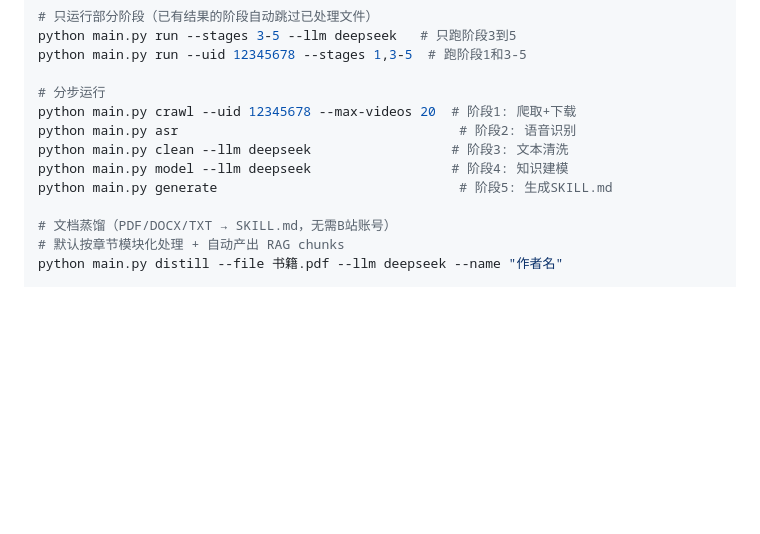
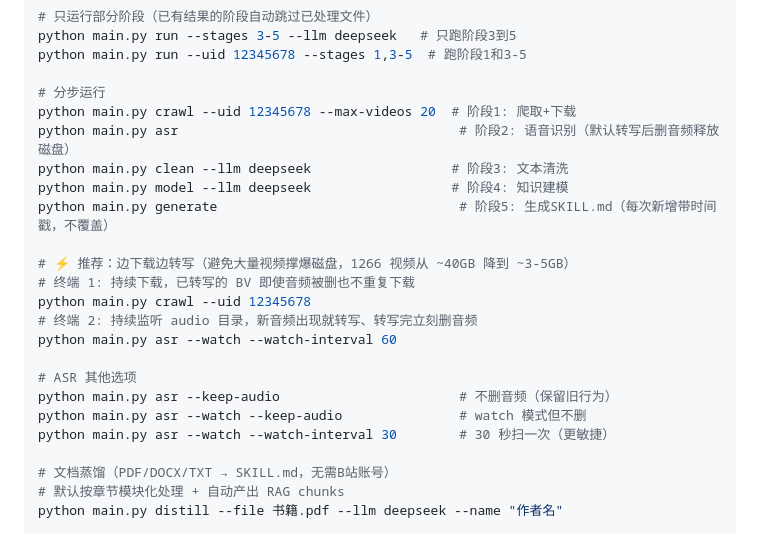
Before and after one commit to AITCX08/Distill-Anyone, a Markdown page: README.md, the part around the change. GitHub-like rendering; blank space fills up the shorter version.

Commit message:
docs: README 快速开始段补 ASR watch 模式 + 边下边转写工作流示例
之前虽然在 ### asr 详细章节加了双终端工作流，但「快速开始 → 4. 运行」
入门示例段没补 asr 新选项，新用户照着读完会不知道 --watch / --keep-audio
怎么用。本次补：
- 「分步运行」的 asr 注释明确「默认转写后删音频释放磁盘」
- generate 注释明确「每次新增带时间戳，不覆盖」
- 新增「⚡ 推荐：边下载边转写」段，给出完整双终端命令
- 新增 ASR 其他选项示例（--keep-audio / 自定义 watch 间隔）

Co-Authored-By: Claude Opus 4.7 (1M context) <noreply@anthropic.com>

```diff
--- a/README.md
+++ b/README.md
@@ -178,10 +178,21 @@ python main.py run --uid 12345678 --stages 1,3-5  # 跑阶段1和3-5
 
 # 分步运行
 python main.py crawl --uid 12345678 --max-videos 20  # 阶段1: 爬取+下载
-python main.py asr                                    # 阶段2: 语音识别
+python main.py asr                                    # 阶段2: 语音识别（默认转写后删音频释放磁盘）
 python main.py clean --llm deepseek                  # 阶段3: 文本清洗
 python main.py model --llm deepseek                  # 阶段4: 知识建模
-python main.py generate                               # 阶段5: 生成SKILL.md
+python main.py generate                               # 阶段5: 生成SKILL.md（每次新增带时间戳，不覆盖）
+
+# ⚡ 推荐：边下载边转写（避免大量视频撑爆磁盘，1266 视频从 ~40GB 降到 ~3-5GB）
+# 终端 1: 持续下载，已转写的 BV 即使音频被删也不重复下载
+python main.py crawl --uid 12345678
+# 终端 2: 持续监听 audio 目录，新音频出现就转写、转写完立刻删音频
+python main.py asr --watch --watch-interval 60
+
+# ASR 其他选项
+python main.py asr --keep-audio                       # 不删音频（保留旧行为）
+python main.py asr --watch --keep-audio               # watch 模式但不删
+python main.py asr --watch --watch-interval 30        # 30 秒扫一次（更敏捷）
 
 # 文档蒸馏（PDF/DOCX/TXT → SKILL.md，无需B站账号）
 # 默认按章节模块化处理 + 自动产出 RAG chunks
```
